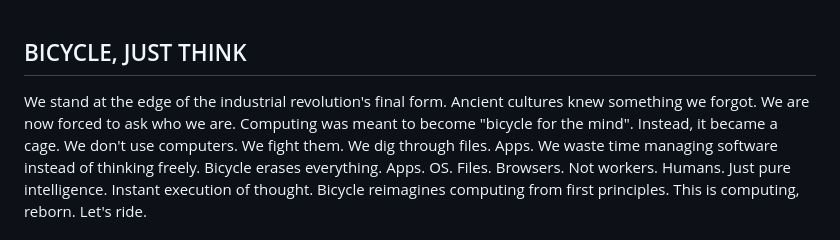
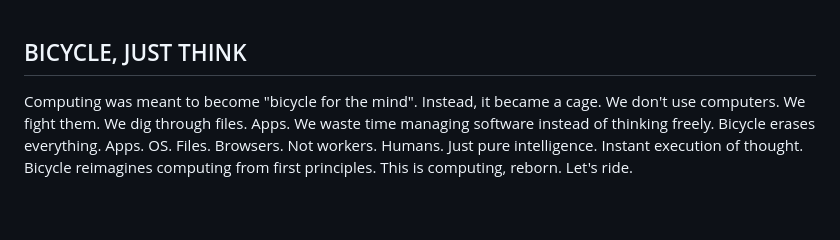
Before and after one commit to bicyclesystems/bicycle.systems, a Markdown page: BICYCLE_FOR_THE_MIND.MD, the part around the change. Drawn GitHub-style; blank space fills up the shorter version.

```diff
--- a/BICYCLE_FOR_THE_MIND.MD
+++ b/BICYCLE_FOR_THE_MIND.MD
@@ -1,6 +1,4 @@
 ## BICYCLE, JUST THINK
-We stand at the edge of the industrial revolution's final form.
-Ancient cultures knew something we forgot. We are now forced to ask who we are.
 Computing was meant to become "bicycle for the mind". Instead, it became a cage.
 We don't use computers. We fight them. We dig through files. Apps. We waste time managing software instead of thinking freely.
 Bicycle erases everything. Apps. OS. Files. Browsers.
```
